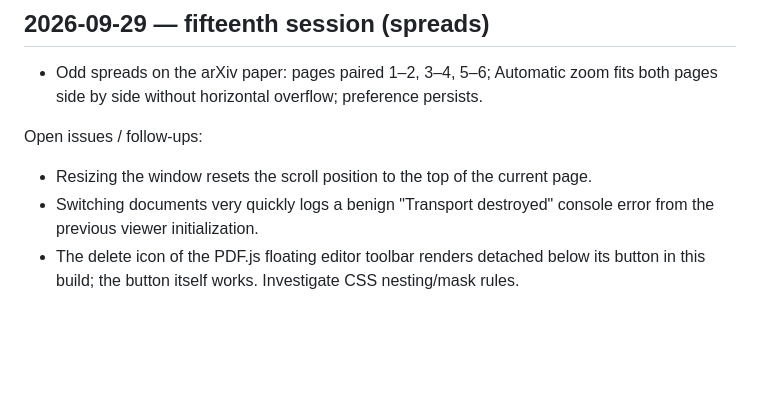
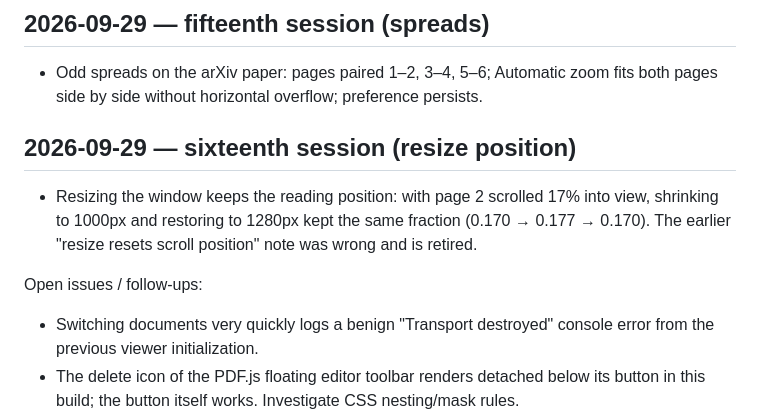
Before and after one commit to GreatOSS/pdf-fable, a Markdown page: docs/TESTING.md, the part around the change. Rendered like a GitHub page; blank space fills up the shorter version.

Commit message:
Testing log: resize keeps reading position; retire stale note
Co-Authored-By: Claude Fable 5.1 <noreply@anthropic.com>

```diff
--- a/docs/TESTING.md
+++ b/docs/TESTING.md
@@ -105,8 +105,11 @@ User-research note: recurring wishes for browser PDF tools are consistent annota
 
 - Odd spreads on the arXiv paper: pages paired 1–2, 3–4, 5–6; Automatic zoom fits both pages side by side without horizontal overflow; preference persists.
 
+## 2026-09-29 — sixteenth session (resize position)
+
+- Resizing the window keeps the reading position: with page 2 scrolled 17% into view, shrinking to 1000px and restoring to 1280px kept the same fraction (0.170 → 0.177 → 0.170). The earlier "resize resets scroll position" note was wrong and is retired.
+
 Open issues / follow-ups:
-- Resizing the window resets the scroll position to the top of the current page.
 - Switching documents very quickly logs a benign "Transport destroyed" console error from the previous viewer initialization.
 - The delete icon of the PDF.js floating editor toolbar renders detached below its button in this build; the button itself works. Investigate CSS nesting/mask rules.
 - Printing was not exercised in the headless browser.
```
